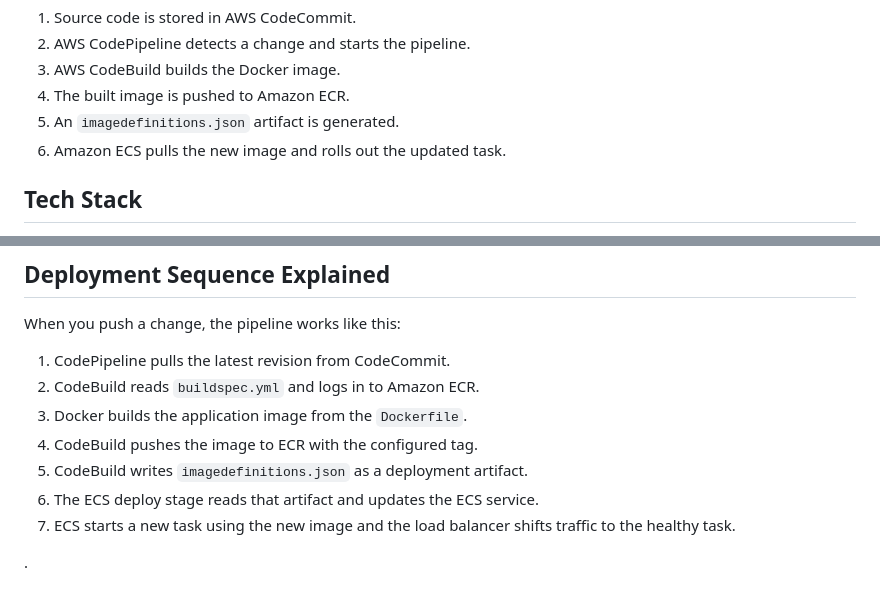
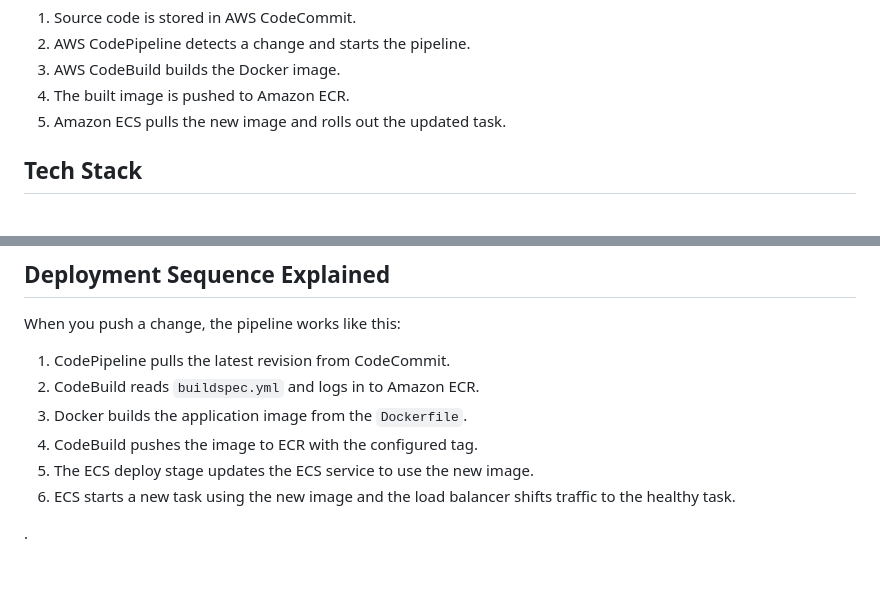
Before and after one commit to DarshanCHMSR/ci_cd_pipeline, a Markdown page: README.md, 2 parts joined by grey strips. Drawn GitHub-style.

```diff
--- a/README.md
+++ b/README.md
@@ -18,8 +18,7 @@ The delivery pipeline automates the following flow:
 2. AWS CodePipeline detects a change and starts the pipeline.
 3. AWS CodeBuild builds the Docker image.
 4. The built image is pushed to Amazon ECR.
-5. An `imagedefinitions.json` artifact is generated.
-6. Amazon ECS pulls the new image and rolls out the updated task.
+5. Amazon ECS pulls the new image and rolls out the updated task.
 
 ## Tech Stack
 
@@ -234,8 +233,7 @@ When you push a change, the pipeline works like this:
 2. CodeBuild reads `buildspec.yml` and logs in to Amazon ECR.
 3. Docker builds the application image from the `Dockerfile`.
 4. CodeBuild pushes the image to ECR with the configured tag.
-5. CodeBuild writes `imagedefinitions.json` as a deployment artifact.
-6. The ECS deploy stage reads that artifact and updates the ECS service.
-7. ECS starts a new task using the new image and the load balancer shifts traffic to the healthy task.
+5. The ECS deploy stage updates the ECS service to use the new image.
+6. ECS starts a new task using the new image and the load balancer shifts traffic to the healthy task.
 
 .
```
Also changed, not shown: other parts of README.md (+4 -4 lines).
